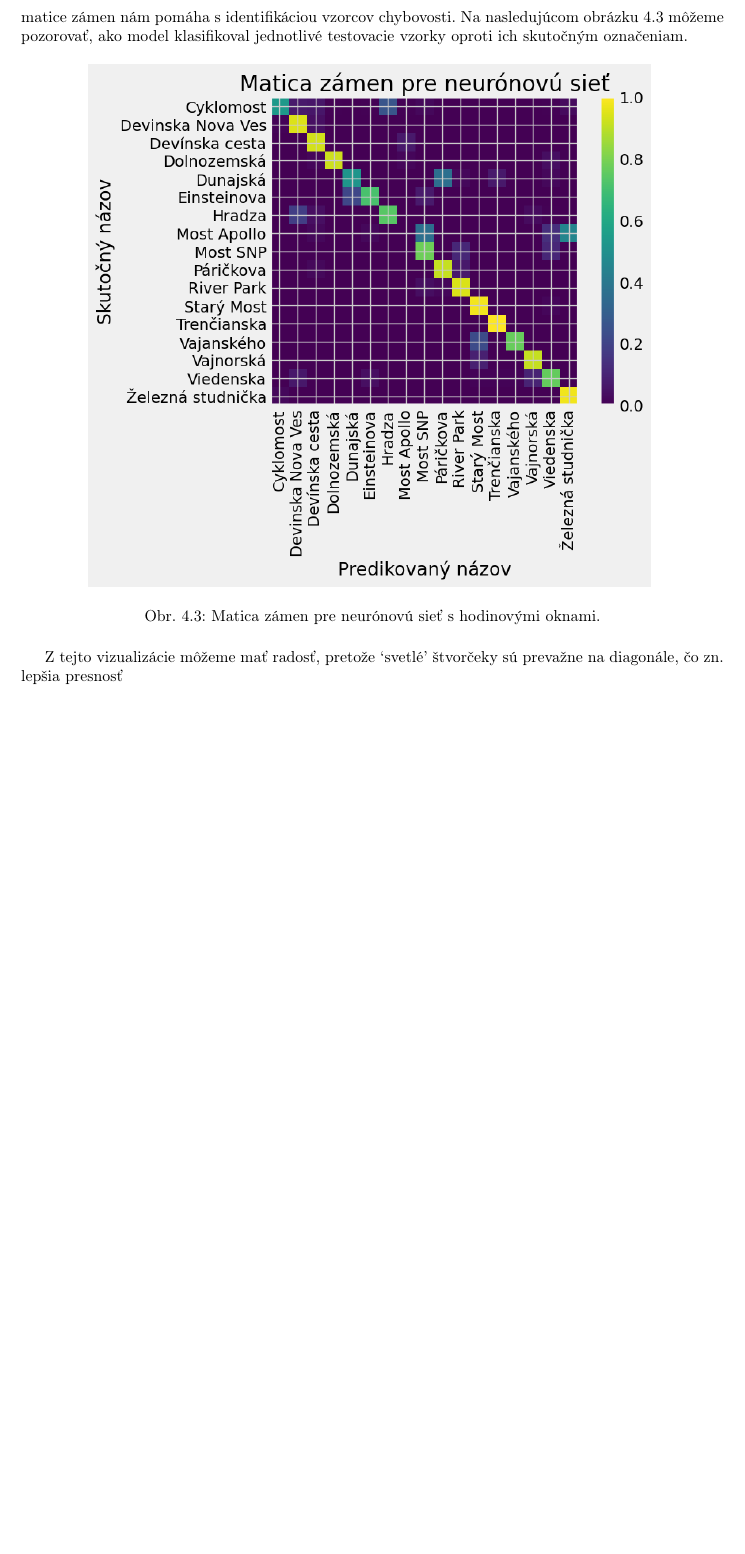
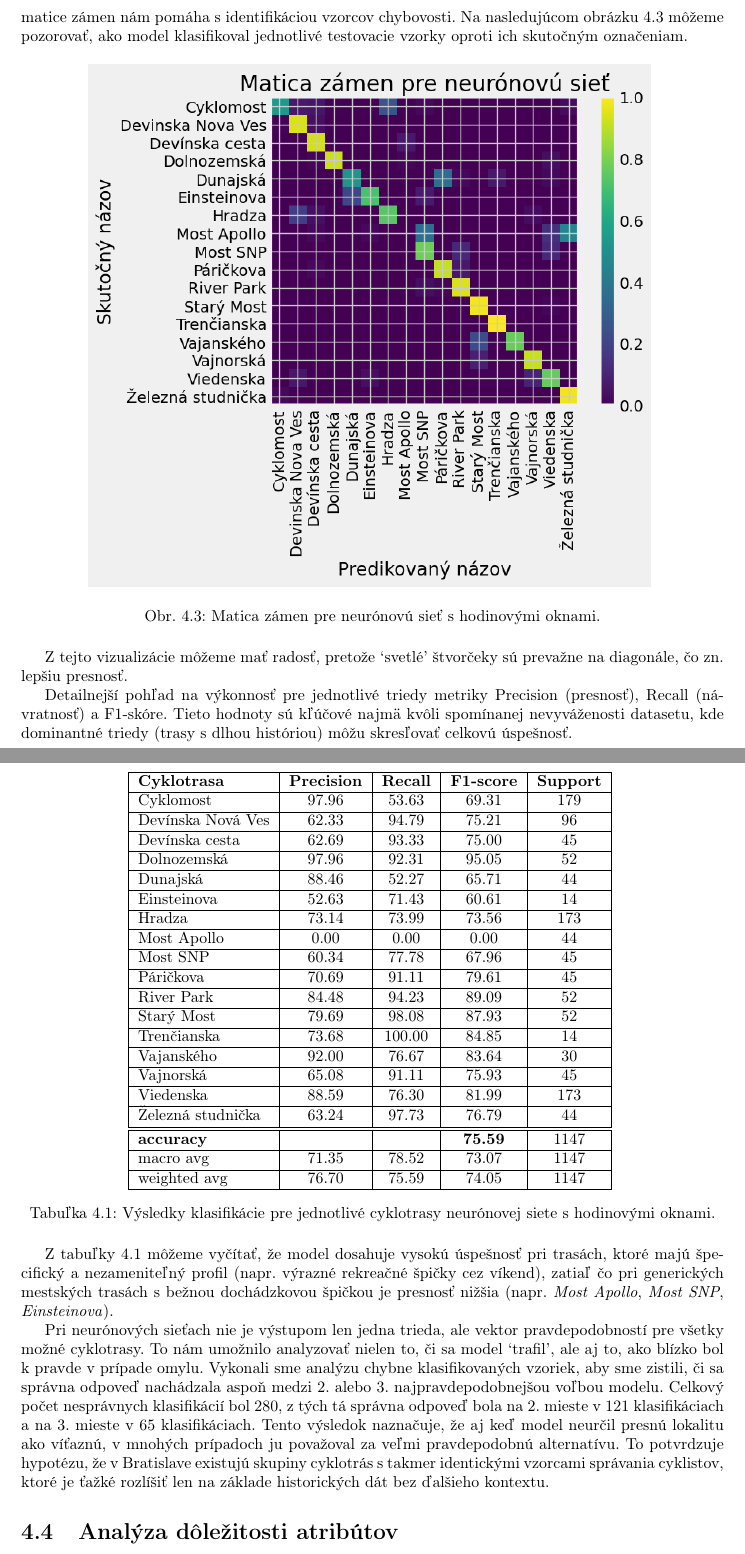
Before and after one commit to sugy-w/PRIDAV-JPD, a LaTeX document (Report/report.tex, which reads Report/chapters/klasifikacia.tex): part of page 20 of 25 before the commit and two parts of pages 20 and 21 of 27 after it, the two joined at a grey line, cut so that both start at the same text, the shorter picture padded with empty space. Compiled offline with pdfLaTeX.

Commit message:
Finished classification chapter

```diff
--- a/Report/chapters/klasifikacia.tex
+++ b/Report/chapters/klasifikacia.tex
@@ -80,4 +80,53 @@ Na nasledujúcom obrázku \ref{obr:cm_lgr2} môžeme pozorovať, ako model klasi
     \label{obr:cm_lgr2}
 \end{figure}
 
-Z tejto vizualizácie môžeme mať radosť, pretože `svetlé' štvorčeky sú prevažne na diagonále, čo zn. lepšia presnosť
+Z tejto vizualizácie môžeme mať radosť, pretože `svetlé' štvorčeky sú prevažne na diagonále, čo zn. lepšiu presnosť.
+
+Detailnejší pohľad na výkonnosť pre jednotlivé triedy metriky Precision (presnosť), Recall (návratnosť) a F1-skóre.
+Tieto hodnoty sú kľúčové najmä kvôli spomínanej nevyváženosti datasetu, kde dominantné triedy (trasy s dlhou históriou) môžu skresľovať celkovú úspešnosť.
+
+\begin{table}[H]
+    \centering
+
+    \begin{tabular}{|l|c|c|c|c|}
+        \hline
+        \textbf{Cyklotrasa} & \textbf{Precision} & \textbf{Recall} & \textbf{F1-score} & \textbf{Support} \\ \hline
+        Cyklomost & 97.96 & 53.63 & 69.31 & 179 \\ \hline
+        Devínska Nová Ves & 62.33 & 94.79 & 75.21 & 96 \\ \hline
+        Devínska cesta & 62.69 & 93.33 & 75.00 & 45 \\ \hline
+        Dolnozemská & 97.96 & 92.31 & 95.05 & 52 \\ \hline
+        Dunajská & 88.46 & 52.27 & 65.71 & 44 \\ \hline
+        Einsteinova & 52.63 & 71.43 & 60.61 & 14 \\ \hline
+        Hradza & 73.14 & 73.99 & 73.56 & 173 \\ \hline
+        Most Apollo & 0.00 & 0.00 & 0.00 & 44 \\ \hline
+        Most SNP & 60.34 & 77.78 & 67.96 & 45 \\ \hline
+        Páričkova & 70.69 & 91.11 & 79.61 & 45 \\ \hline
+        River Park & 84.48 & 94.23 & 89.09 & 52 \\ \hline
+        Starý Most & 79.69 & 98.08 & 87.93 & 52 \\ \hline
+        Trenčianska & 73.68 & 100.00 & 84.85 & 14 \\ \hline
+        Vajanského & 92.00 & 76.67 & 83.64 & 30 \\ \hline
+        Vajnorská & 65.08 & 91.11 & 75.93 & 45 \\ \hline
+        Viedenska & 88.59 & 76.30 & 81.99 & 173 \\ \hline
+        Železná studnička & 63.24 & 97.73 & 76.79 & 44 \\ \hline
+        \hline
+        \textbf{accuracy} & & & \textbf{75.59} & 1147 \\ \hline
+        macro avg & 71.35 & 78.52 & 73.07 & 1147 \\ \hline
+        weighted avg & 76.70 & 75.59 & 74.05 & 1147 \\ \hline
+    \end{tabular}
+    \caption{Výsledky klasifikácie pre jednotlivé cyklotrasy neurónovej siete s hodinovými oknami.}
+    \label{tab:cr_nn}
+\end{table}
+
+
+Z tabuľky \ref{tab:cr_nn} môžeme vyčítať, že model dosahuje vysokú úspešnosť pri trasách, ktoré majú špecifický a nezameniteľný profil (napr. výrazné rekreačné špičky cez víkend),
+zatiaľ čo pri generických mestských trasách s bežnou dochádzkovou špičkou je presnosť nižšia (napr. \textit{Most Apollo}, \textit{Most SNP}, \textit{Einsteinova}).
+
+Pri neurónových sieťach nie je výstupom len jedna trieda, ale vektor pravdepodobností pre všetky možné cyklotrasy.
+To nám umožnilo analyzovať nielen to, či sa model `trafil', ale aj to, ako blízko bol k pravde v prípade omylu.
+Vykonali sme analýzu chybne klasifikovaných vzoriek, aby sme zistili, či sa správna odpoveď nachádzala aspoň medzi 2. alebo 3. najpravdepodobnejšou voľbou modelu.
+Celkový počet nesprávnych klasifikácií bol $280$, z tých tá správna odpoveď bola na 2. mieste v $121$ klasifikáciach a na 3. mieste v $65$ klasifikáciach.
+Tento výsledok naznačuje, že aj keď model neurčil presnú lokalitu ako víťaznú, v mnohých prípadoch ju považoval za veľmi pravdepodobnú alternatívu.
+To potvrdzuje hypotézu, že v Bratislave existujú skupiny cyklotrás s takmer identickými vzorcami správania cyklistov,
+ktoré je ťažké rozlíšiť len na základe historických dát bez ďalšieho kontextu.
+
+\section{Analýza dôležitosti atribútov}
@@ -83,0 +147,2 @@ Z tejto vizualizácie môžeme mať radosť, pretože `svetlé' štvorčeky sú
+    \label{obr:graf_lgr}
+\end{figure}
```
Also changed, not shown: Report/images/logistic_regression_importance.png (added), Report/images/random_forest_importance.png (added), Report/chapters/klasifikacia.tex (34 more changed lines).
